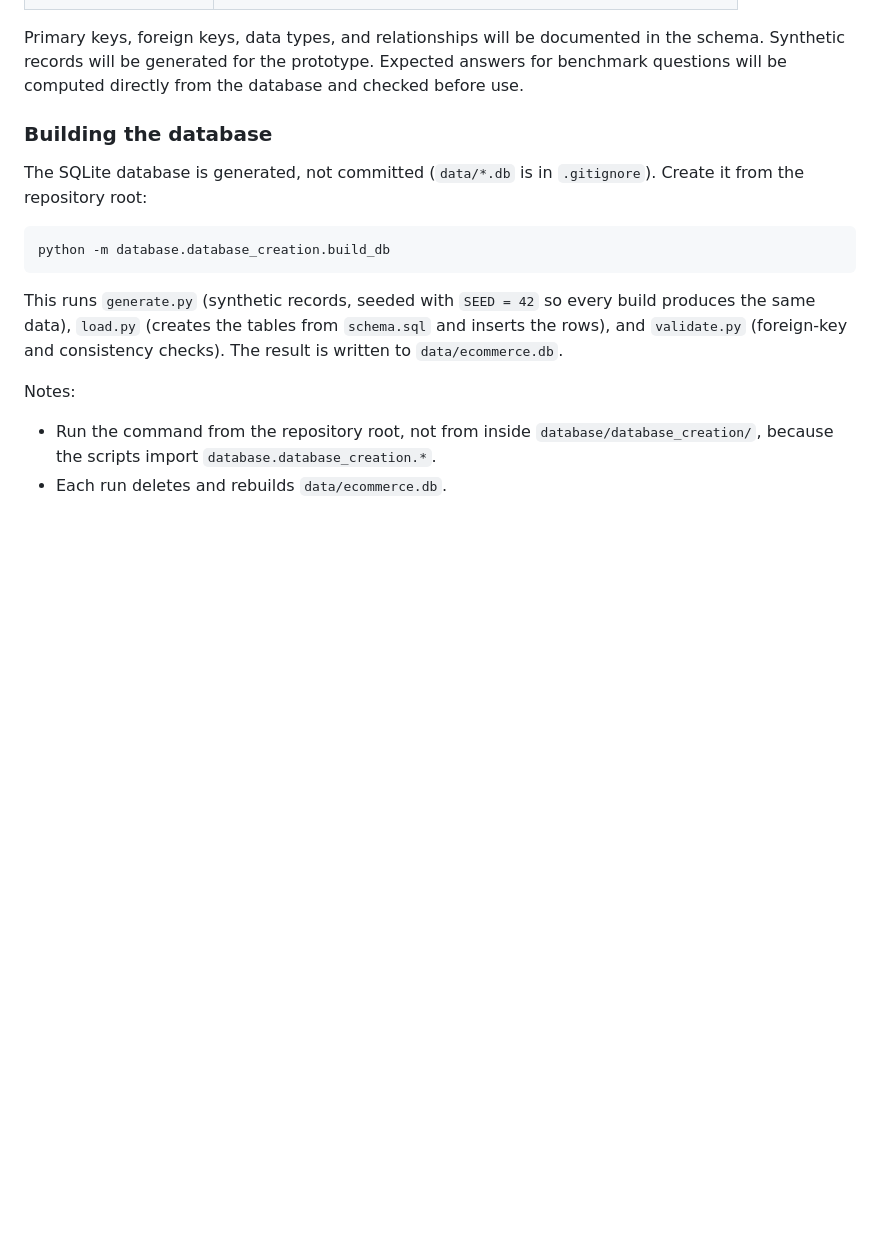
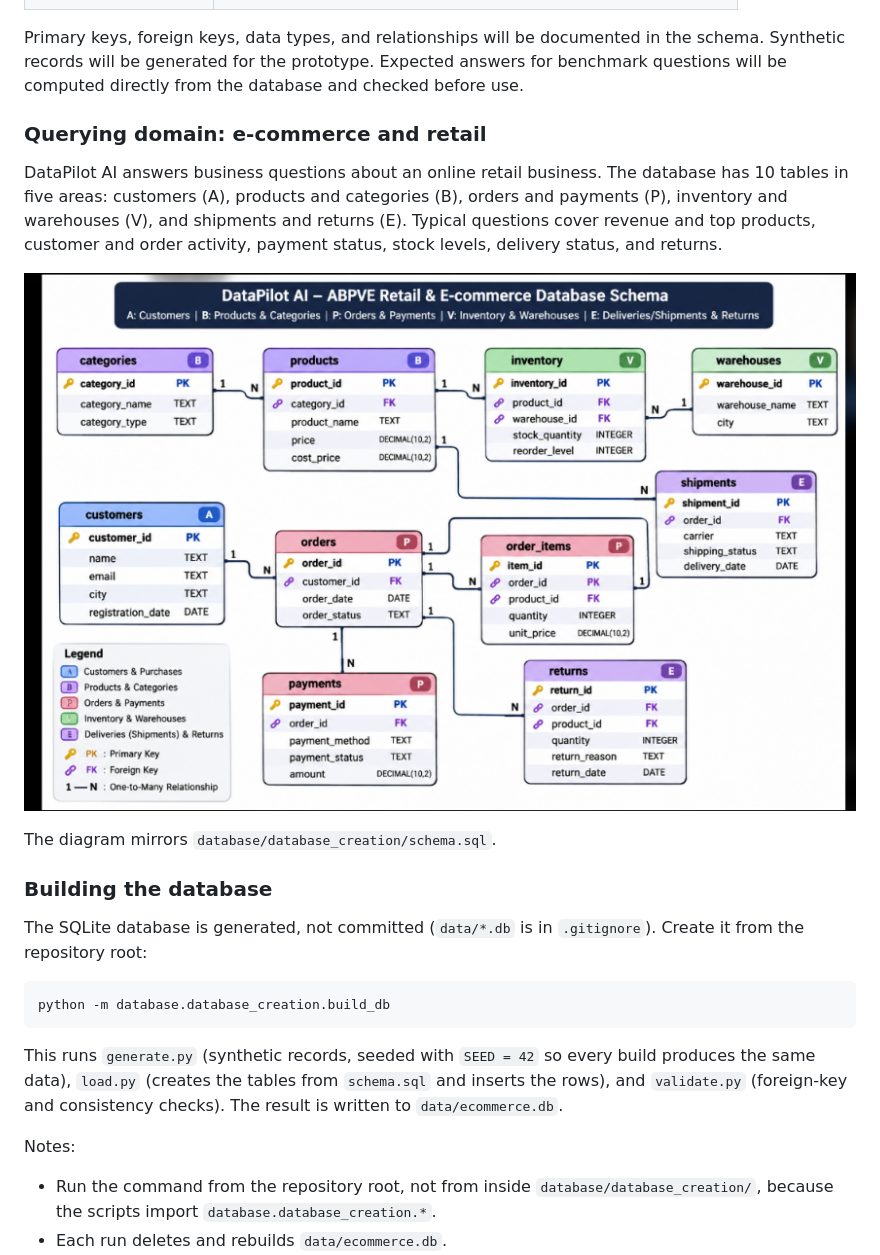
Before and after one commit to san031/DataPilot, a Markdown page: README.md, the part around one of its changes. Rendered like a GitHub page; pictures changed too: docs/images/er_diagram.png (added); blank space fills up the shorter version.

```diff
--- a/README.md
+++ b/README.md
@@ -221,6 +283,19 @@ Primary keys, foreign keys, data types, and relationships will be
 documented in the schema. Synthetic records will be generated for the
 prototype. Expected answers for benchmark questions will be computed
 directly from the database and checked before use.
+
+### Querying domain: e-commerce and retail
+
+DataPilot AI answers business questions about an online retail business.
+The database has 10 tables in five areas: customers (A), products and
+categories (B), orders and payments (P), inventory and warehouses (V),
+and shipments and returns (E). Typical questions cover revenue and top
+products, customer and order activity, payment status, stock levels,
+delivery status, and returns.
+
+![DataPilot AI E-commerce and retail database ER diagram](docs/images/er_diagram.png)
+
+The diagram mirrors `database/database_creation/schema.sql`.
 
 ### Building the database
 
```
Also changed, not shown: other parts of README.md (+62 -0 lines), 6 other files.
